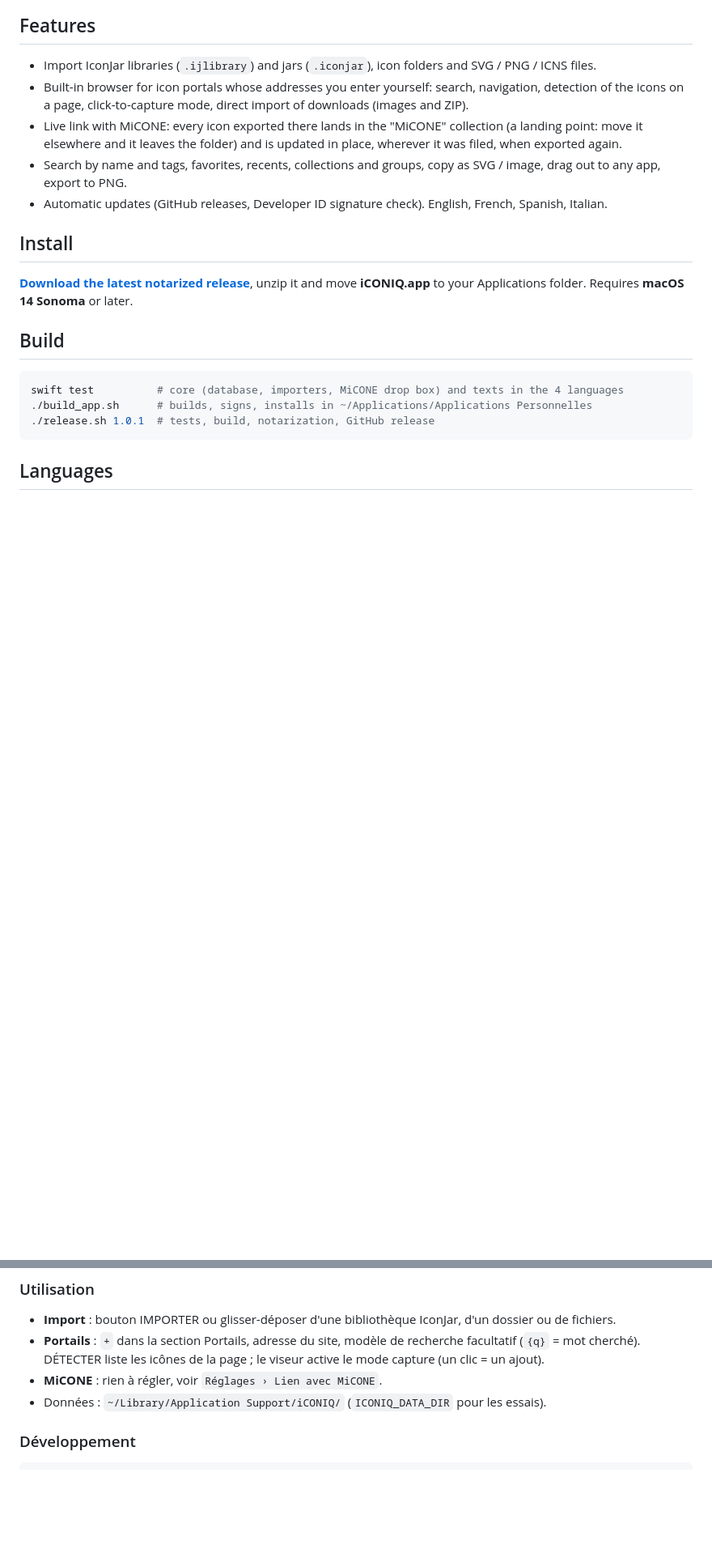
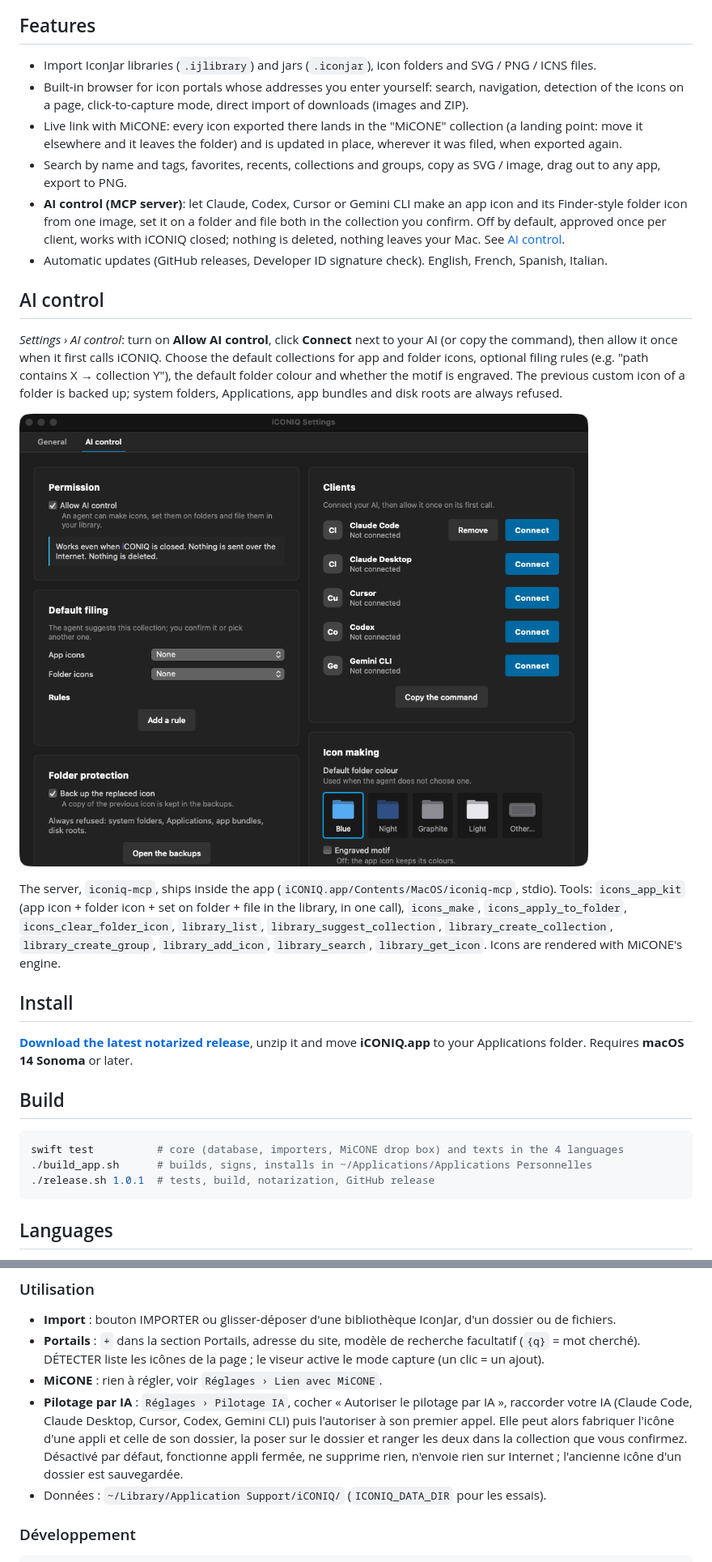
Before and after one commit to starbudweiser/iCONIQ, a Markdown page: README.md, 2 parts joined by grey strips. Shown at 81% size. Rendered like a GitHub page; pictures changed too: docs/ai-control.png (added); blank space fills up the shorter version.

Commit message:
iCONIQ 1.1.0 : README et capture du pilotage par IA, onglet Général sans défilement
Co-Authored-By: Claude Opus 5.5 <noreply@anthropic.com>

```diff
--- a/README.md
+++ b/README.md
@@ -24,7 +24,16 @@ Made by Starbudweiser & Claude Code (Anthropic). MIT License, © 2026 Starbudwei
 - Built-in browser for icon portals whose addresses you enter yourself: search, navigation, detection of the icons on a page, click-to-capture mode, direct import of downloads (images and ZIP).
 - Live link with MiCONE: every icon exported there lands in the "MiCONE" collection (a landing point: move it elsewhere and it leaves the folder) and is updated in place, wherever it was filed, when exported again.
 - Search by name and tags, favorites, recents, collections and groups, copy as SVG / image, drag out to any app, export to PNG.
+- **AI control (MCP server)**: let Claude, Codex, Cursor or Gemini CLI make an app icon and its Finder-style folder icon from one image, set it on a folder and file both in the collection you confirm. Off by default, approved once per client, works with iCONIQ closed; nothing is deleted, nothing leaves your Mac. See [AI control](#ai-control).
 - Automatic updates (GitHub releases, Developer ID signature check). English, French, Spanish, Italian.
+
+## AI control
+
+*Settings › AI control*: turn on **Allow AI control**, click **Connect** next to your AI (or copy the command), then allow it once when it first calls iCONIQ. Choose the default collections for app and folder icons, optional filing rules (e.g. "path contains X → collection Y"), the default folder colour and whether the motif is engraved. The previous custom icon of a folder is backed up; system folders, Applications, app bundles and disk roots are always refused.
+
+![iCONIQ settings, AI control tab: permission, connected AI clients, default filing collections and rules, default folder colour and folder protection.](docs/ai-control.png)
+
+The server, `iconiq-mcp`, ships inside the app (`iCONIQ.app/Contents/MacOS/iconiq-mcp`, stdio). Tools: `icons_app_kit` (app icon + folder icon + set on folder + file in the library, in one call), `icons_make`, `icons_apply_to_folder`, `icons_clear_folder_icon`, `library_list`, `library_suggest_collection`, `library_create_collection`, `library_create_group`, `library_add_icon`, `library_search`, `library_get_icon`. Icons are rendered with MiCONE's engine.
 
 ## Install
 
@@ -61,6 +70,7 @@ Bibliothèque d'icônes personnelle pour macOS, inspirée d'IconJar (sans lien a
 - **Import** : bouton IMPORTER ou glisser-déposer d'une bibliothèque IconJar, d'un dossier ou de fichiers.
 - **Portails** : `+` dans la section Portails, adresse du site, modèle de recherche facultatif (`{q}` = mot cherché). DÉTECTER liste les icônes de la page ; le viseur active le mode capture (un clic = un ajout).
 - **MiCONE** : rien à régler, voir `Réglages › Lien avec MiCONE`.
+- **Pilotage par IA** : `Réglages › Pilotage IA`, cocher « Autoriser le pilotage par IA », raccorder votre IA (Claude Code, Claude Desktop, Cursor, Codex, Gemini CLI) puis l'autoriser à son premier appel. Elle peut alors fabriquer l'icône d'une appli et celle de son dossier, la poser sur le dossier et ranger les deux dans la collection que vous confirmez. Désactivé par défaut, fonctionne appli fermée, ne supprime rien, n'envoie rien sur Internet ; l'ancienne icône d'un dossier est sauvegardée.
 - Données : `~/Library/Application Support/iCONIQ/` (`ICONIQ_DATA_DIR` pour les essais).
 
 ### Développement
```
Also changed, not shown: 1 other file.
